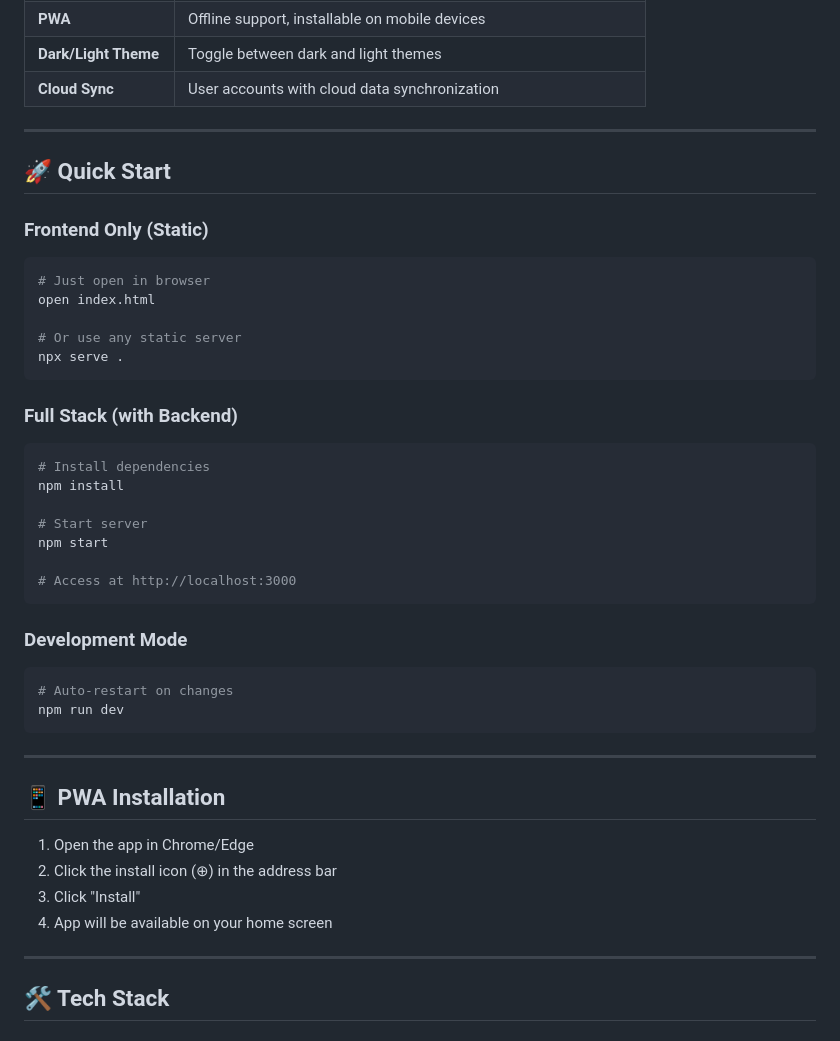
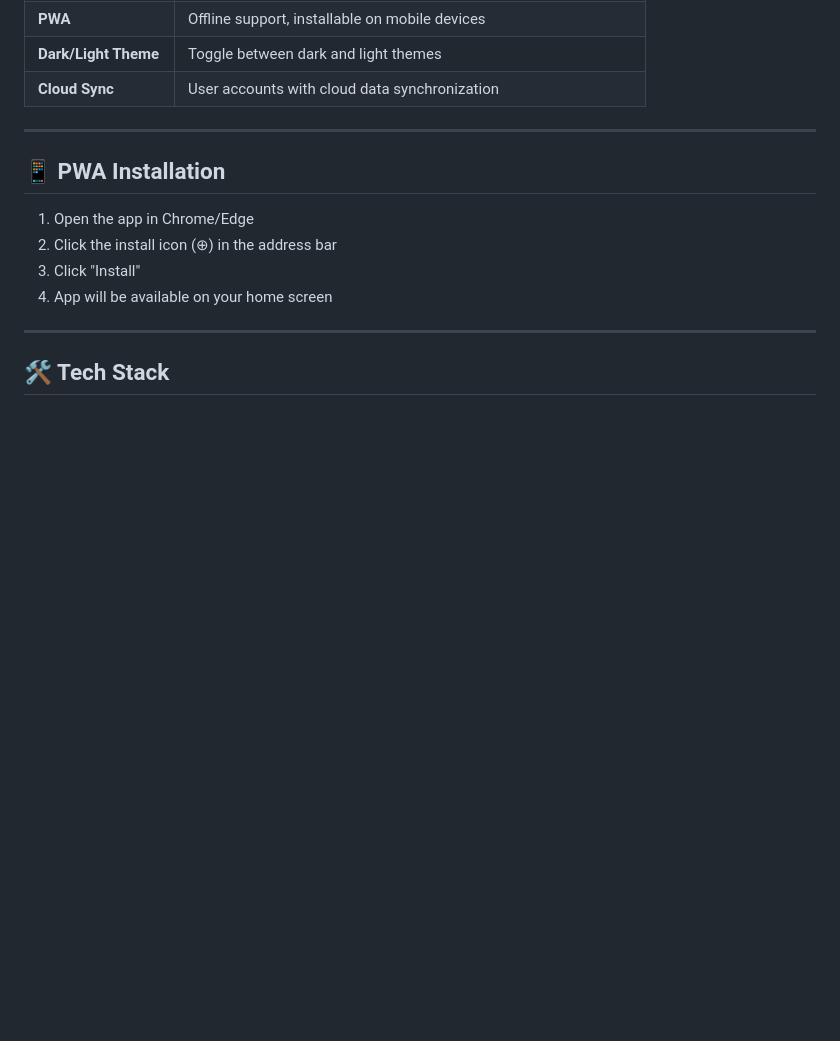
Before and after one commit to ajjs1ajjs/gym-tracker, a Markdown page: README.md, the part around the change. GitHub-like rendering; blank space fills up the shorter version.

````diff
--- a/README.md
+++ b/README.md
@@ -29,39 +29,6 @@
 | **PWA** | Offline support, installable on mobile devices |
 | **Dark/Light Theme** | Toggle between dark and light themes |
 | **Cloud Sync** | User accounts with cloud data synchronization |
-
----
-
-## 🚀 Quick Start
-
-### Frontend Only (Static)
-
-```bash
-# Just open in browser
-open index.html
-
-# Or use any static server
-npx serve .
-```
-
-### Full Stack (with Backend)
-
-```bash
-# Install dependencies
-npm install
-
-# Start server
-npm start
-
-# Access at http://localhost:3000
-```
-
-### Development Mode
-
-```bash
-# Auto-restart on changes
-npm run dev
-```
 
 ---
 
````
